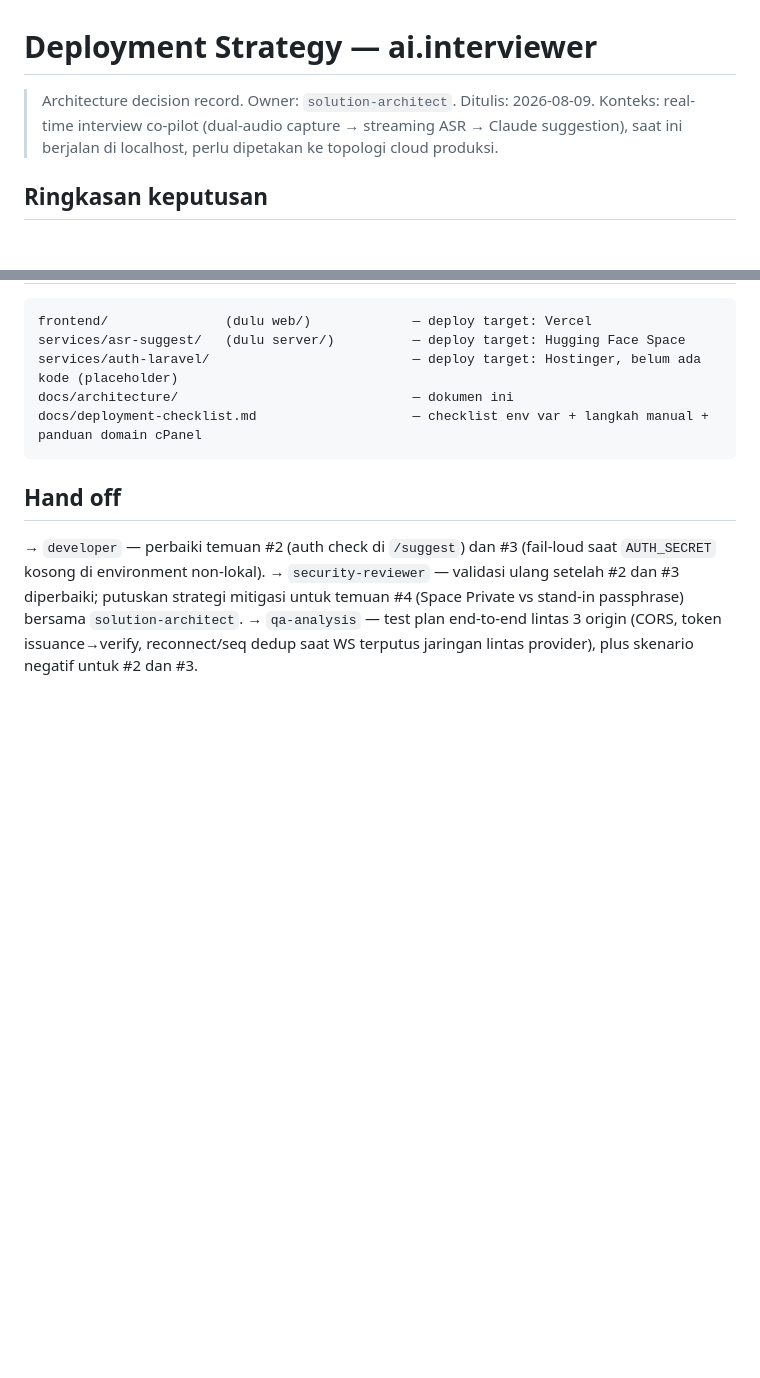
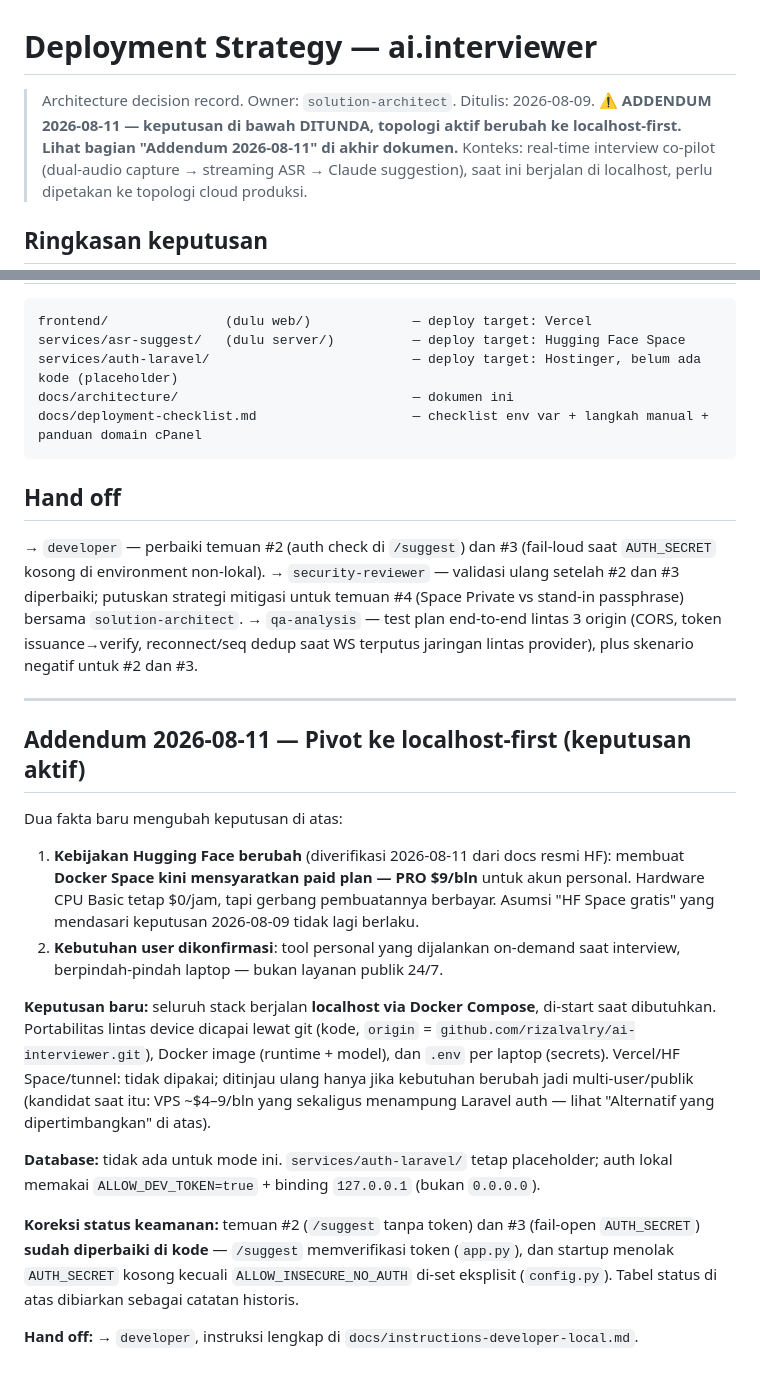
Before and after one commit to rizalvalry/ai-interviewer, a Markdown page: docs/architecture/deployment-strategy.md, 2 parts joined by grey strips. GitHub-like rendering; blank space fills up the shorter version.

```diff
--- a/docs/architecture/deployment-strategy.md
+++ b/docs/architecture/deployment-strategy.md
@@ -1,6 +1,8 @@
 # Deployment Strategy — ai.interviewer
 
 > Architecture decision record. Owner: `solution-architect`. Ditulis: 2026-08-09.
+> **⚠️ ADDENDUM 2026-08-11 — keputusan di bawah DITUNDA, topologi aktif berubah ke
+> localhost-first. Lihat bagian "Addendum 2026-08-11" di akhir dokumen.**
 > Konteks: real-time interview co-pilot (dual-audio capture → streaming ASR → Claude suggestion),
 > saat ini berjalan di localhost, perlu dipetakan ke topologi cloud produksi.
 
@@ -134,3 +136,33 @@ docs/deployment-checklist.md                    — checklist env var + langkah
 mitigasi untuk temuan #4 (Space Private vs stand-in passphrase) bersama `solution-architect`.
 → `qa-analysis` — test plan end-to-end lintas 3 origin (CORS, token issuance→verify, reconnect/seq
 dedup saat WS terputus jaringan lintas provider), plus skenario negatif untuk #2 dan #3.
+
+---
+
+## Addendum 2026-08-11 — Pivot ke localhost-first (keputusan aktif)
+
+Dua fakta baru mengubah keputusan di atas:
+
+1. **Kebijakan Hugging Face berubah** (diverifikasi 2026-08-11 dari docs resmi HF):
+   membuat **Docker Space kini mensyaratkan paid plan — PRO $9/bln** untuk akun personal.
+   Hardware CPU Basic tetap $0/jam, tapi gerbang pembuatannya berbayar. Asumsi "HF Space
+   gratis" yang mendasari keputusan 2026-08-09 tidak lagi berlaku.
+2. **Kebutuhan user dikonfirmasi**: tool personal yang dijalankan on-demand saat interview,
+   berpindah-pindah laptop — bukan layanan publik 24/7.
+
+**Keputusan baru:** seluruh stack berjalan **localhost via Docker Compose**, di-start saat
+dibutuhkan. Portabilitas lintas device dicapai lewat git (kode, `origin` =
+`github.com/rizalvalry/ai-interviewer.git`), Docker image (runtime + model), dan `.env`
+per laptop (secrets). Vercel/HF Space/tunnel: tidak dipakai; ditinjau ulang hanya jika
+kebutuhan berubah jadi multi-user/publik (kandidat saat itu: VPS ~$4–9/bln yang sekaligus
+menampung Laravel auth — lihat "Alternatif yang dipertimbangkan" di atas).
+
+**Database:** tidak ada untuk mode ini. `services/auth-laravel/` tetap placeholder;
+auth lokal memakai `ALLOW_DEV_TOKEN=true` + binding `127.0.0.1` (bukan `0.0.0.0`).
+
+**Koreksi status keamanan:** temuan #2 (`/suggest` tanpa token) dan #3 (fail-open
+`AUTH_SECRET`) **sudah diperbaiki di kode** — `/suggest` memverifikasi token
+(`app.py`), dan startup menolak `AUTH_SECRET` kosong kecuali `ALLOW_INSECURE_NO_AUTH`
+di-set eksplisit (`config.py`). Tabel status di atas dibiarkan sebagai catatan historis.
+
+**Hand off:** → `developer`, instruksi lengkap di `docs/instructions-developer-local.md`.
```
Also changed, not shown: docs/instructions-developer-local.md (added, +141 -0 lines), list-task.md (+46 -0 lines).
